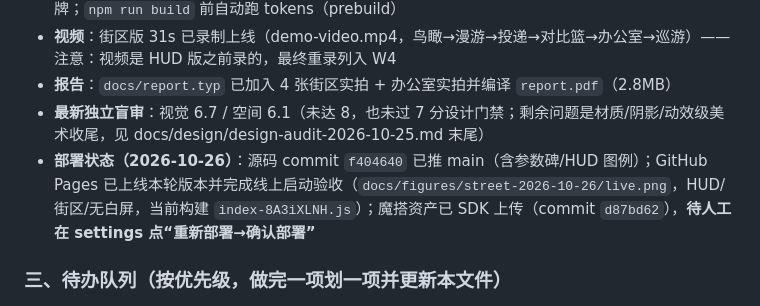
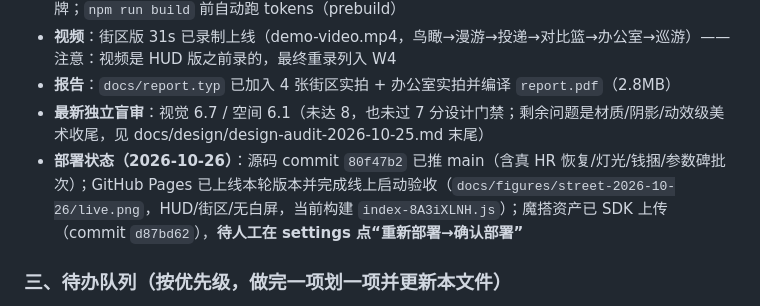
Before and after one commit to zgqy379/guangchang, a Markdown page: docs/handoff-2026-10-26.md, the part around the change. Drawn GitHub-style.

Commit message:
docs: 交接同步真 HR 修复后的源码 commit

```diff
--- a/docs/handoff-2026-10-26.md
+++ b/docs/handoff-2026-10-26.md
@@ -26,7 +26,7 @@
 - **视频**：街区版 31s 已录制上线（demo-video.mp4，鸟瞰→漫游→投递→对比篮→办公室→巡游）——注意：视频是 HUD 版之前录的，最终重录列入 W4
 - **报告**：`docs/report.typ` 已加入 4 张街区实拍 + 办公室实拍并编译 `report.pdf`（2.8MB）
 - **最新独立盲审**：视觉 6.7 / 空间 6.1（未达 8，也未过 7 分设计门禁；剩余问题是材质/阴影/动效级美术收尾，见 docs/design/design-audit-2026-10-25.md 末尾）
-- **部署状态（2026-10-26）**：源码 commit `f404640` 已推 main（含参数碑/HUD 图例）；GitHub Pages 已上线本轮版本并完成线上启动验收（`docs/figures/street-2026-10-26/live.png`，HUD/街区/无白屏，当前构建 `index-8A3iXLNH.js`）；魔搭资产已 SDK 上传（commit `d87bd62`），**待人工在 settings 点“重新部署→确认部署”**
+- **部署状态（2026-10-26）**：源码 commit `80f47b2` 已推 main（含真 HR 恢复/灯光/钱捆/参数碑批次）；GitHub Pages 已上线本轮版本并完成线上启动验收（`docs/figures/street-2026-10-26/live.png`，HUD/街区/无白屏，当前构建 `index-8A3iXLNH.js`）；魔搭资产已 SDK 上传（commit `d87bd62`），**待人工在 settings 点“重新部署→确认部署”**
 
 ### 三、待办队列（按优先级，做完一项划一项并更新本文件）
 
```
